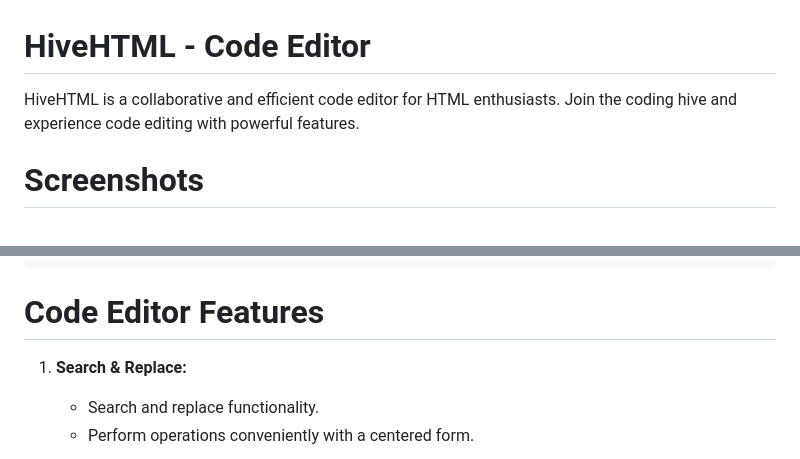
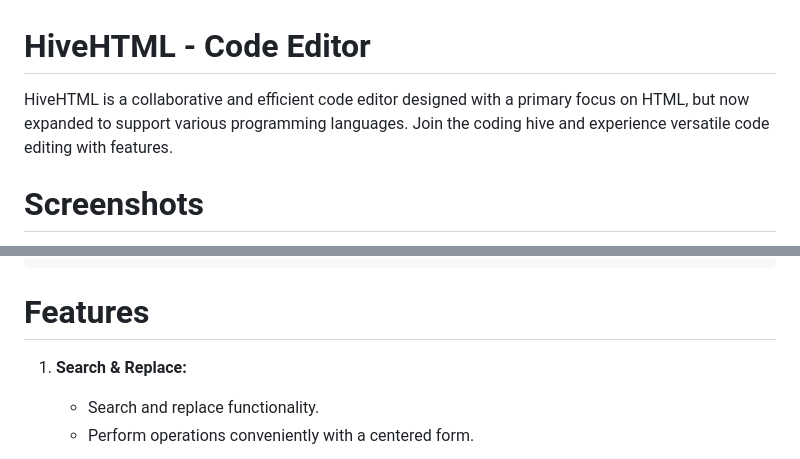
Before and after one commit to JohnDev19/HiveHTML, a Markdown page: README.md, 2 parts joined by grey strips. Rendered like a GitHub page.

````diff
--- a/README.md
+++ b/README.md
@@ -1,6 +1,6 @@
 # HiveHTML - Code Editor
 
-HiveHTML is a collaborative and efficient code editor for HTML enthusiasts. Join the coding hive and experience code editing with powerful features.
+HiveHTML is a collaborative and efficient code editor designed with a primary focus on HTML, but now expanded to support various programming languages. Join the coding hive and experience versatile code editing with features.
 
 # Screenshots
 
@@ -26,7 +26,7 @@ The above copyright notice and this permission notice shall be included in all c
 THE SOFTWARE IS PROVIDED "AS IS", WITHOUT WARRANTY OF ANY KIND, EXPRESS OR IMPLIED, INCLUDING BUT NOT LIMITED TO THE WARRANTIES OF MERCHANTABILITY, FITNESS FOR A PARTICULAR PURPOSE, AND NONINFRINGEMENT. IN NO EVENT SHALL THE AUTHORS OR COPYRIGHT HOLDERS BE LIABLE FOR ANY CLAIM, DAMAGES, OR OTHER LIABILITY, WHETHER IN AN ACTION OF CONTRACT, TORT, OR OTHERWISE, ARISING FROM, OUT OF, OR IN CONNECTION WITH THE SOFTWARE OR THE USE OR OTHER DEALINGS IN THE SOFTWARE.
 ```
 
-# Code Editor Features
+# Features
 
 1. **Search & Replace:**
    - Search and replace functionality.
````
